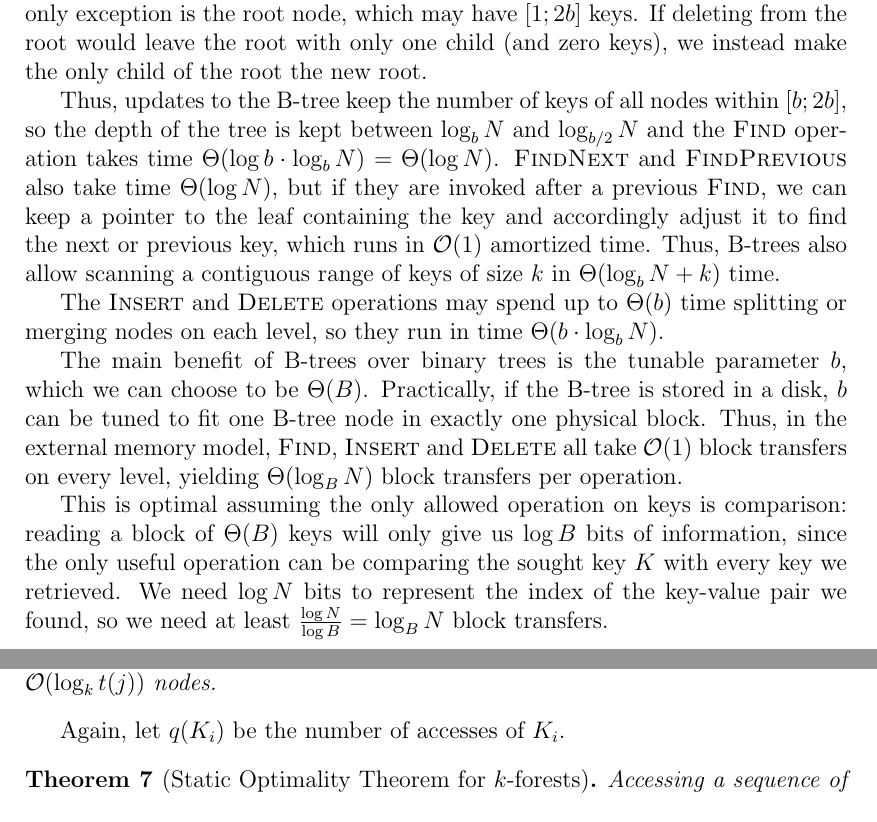
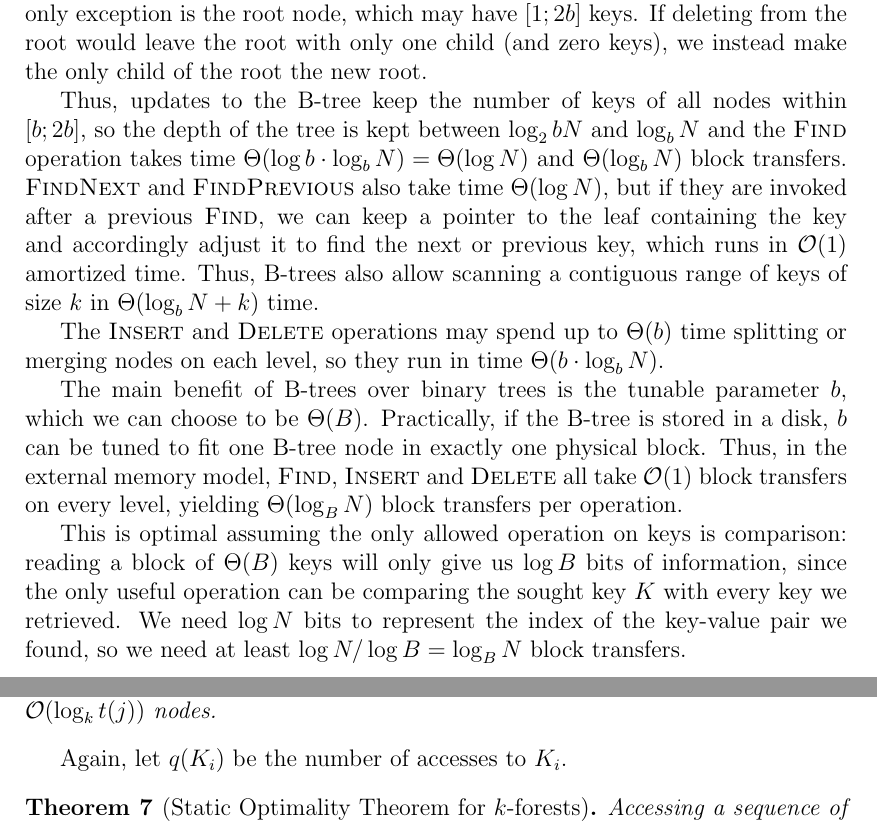
Before and after one commit to agentydragon/thesis, a LaTeX thesis (text/thesis.tex, which reads text/btree.tex, text/kforest.tex): two parts of pages 21 and 31 of 67, joined at a grey line, cut so that both start at the same text. Compiled offline with pdfLaTeX.

Commit message:
i'm 200% done

```diff
--- a/text/btree.tex
+++ b/text/btree.tex
@@ -66,14 +66,15 @@ If deleting from the root would leave the root with only one child
 (and zero keys), we instead make the only child of the root the new root.
 
 Thus, updates to the B-tree keep the number of keys of all nodes within
-$[b;2b]$, so the depth of the tree is kept between $\log_b N$ and
-$\log_{b/2} N$ and the \textsc{Find} operation takes time
-$\Theta(\log b \cdot \log_b N)=\Theta(\log N)$. \textsc{FindNext} and
-\textsc{FindPrevious} also take time $\Theta(\log N)$, but if they are invoked
-after a previous \textsc{Find}, we can keep a pointer to the leaf containing
-the key and accordingly adjust it to find the next or previous key, which runs
-in $\O(1)$ amortized time. Thus, B-trees also allow scanning a contiguous
-range of keys of size $k$ in $\Theta(\log_b N + k)$ time.
+$[b;2b]$, so the depth of the tree is kept between $\log_2b N$ and $\log_b N$
+and the \textsc{Find} operation takes time
+$\Theta(\log b \cdot \log_b N)=\Theta(\log N)$ and $\Theta(\log_b N)$
+block transfers. \textsc{FindNext} and \textsc{FindPrevious} also take time
+$\Theta(\log N)$, but if they are invoked after a previous \textsc{Find}, we
+can keep a pointer to the leaf containing the key and accordingly adjust it to
+find the next or previous key, which runs in $\O(1)$ amortized time. Thus,
+B-trees also allow scanning a contiguous range of keys of size $k$ in
+$\Theta(\log_b N + k)$ time.
 
 The \textsc{Insert} and \textsc{Delete} operations may spend up to
 $\Theta(b)$ time splitting or merging nodes on each level, so they run in
@@ -91,4 +92,4 @@ on keys is comparison: reading a block of $\Theta(B)$ keys will only
 give us $\log B$ bits of information, since the only useful operation
 can be comparing the sought key $K$ with every key we retrieved.
 We need $\log N$ bits to represent the index of the key-value pair we found,
-so we need at least $\frac{\log N}{\log B}=\log_B N$ block transfers.
+so we need at least $\log N/\log B=\log_B N$ block transfers.
--- a/text/kforest.tex
+++ b/text/kforest.tex
@@ -70,11 +70,11 @@ keys accessed since the last access of key $K_{k_j}$.
 \cite{martel} proves the following theorems analogous to desirable properties
 of splay trees:
 \begin{theorem}[Working Set Theorem for $k$-forests]
-	With LRU demotion, the $j$th lookup accesses $\O(\log_k t(j))$ nodes.
+	With LRU demotion, the $j$-th lookup accesses $\O(\log_k t(j))$ nodes.
 	With random demotion, it accesses expected $\O(\log_k t(j))$ nodes.
 \end{theorem}
 
-Again, let $q(K_i)$ be the number of accesses of $K_i$.
+Again, let $q(K_i)$ be the number of accesses to $K_i$.
 \begin{theorem}[Static Optimality Theorem for $k$-forests]
 	Accessing a sequence of keys $\{K_{k_i}: i\leq M\}$ requires
 	$\O(\sum_{i=1}^N q(K_i) \log_k \frac{M}{q(K_i)})$ node accesses.
```
Also changed, not shown: text/cob.tex (+1 -1 lines).
